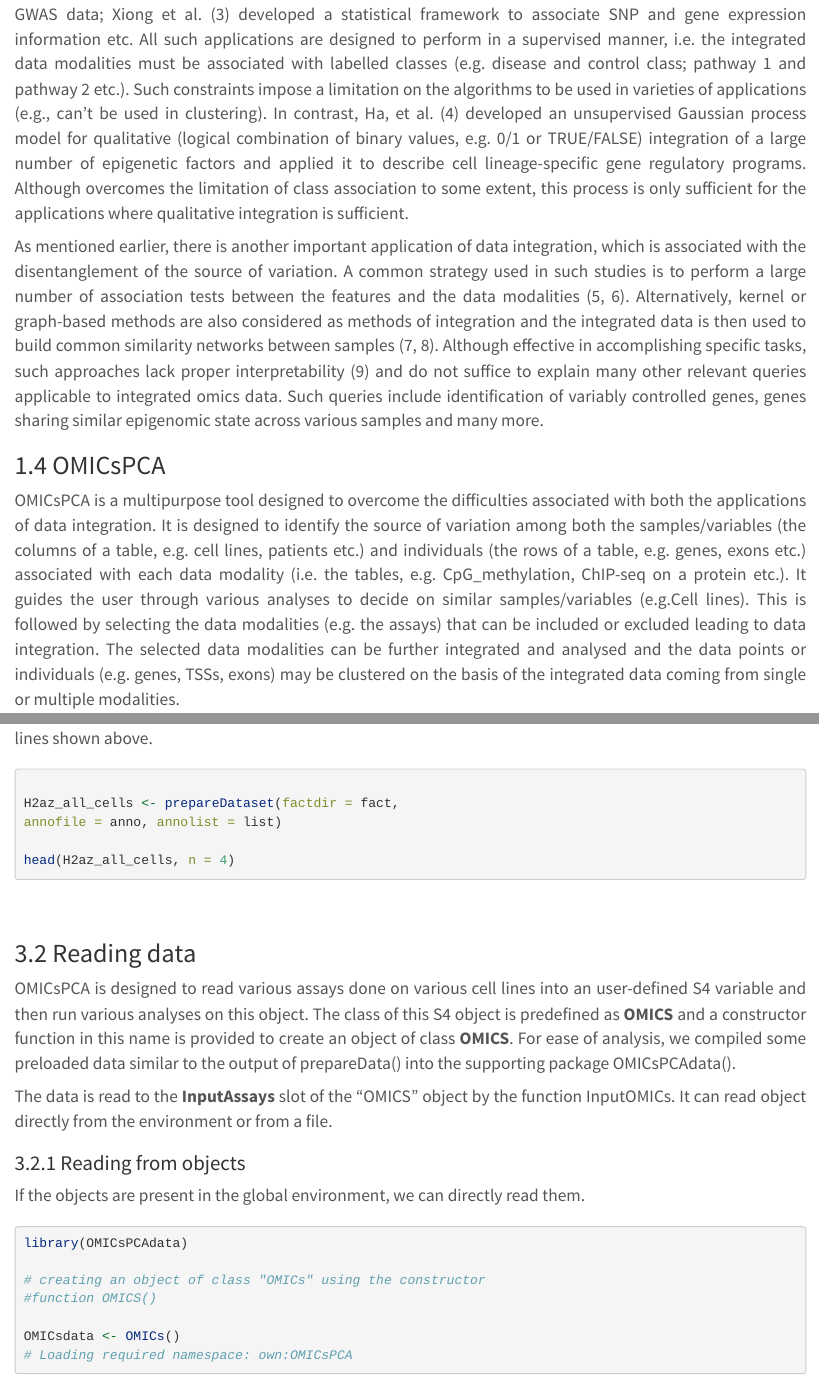
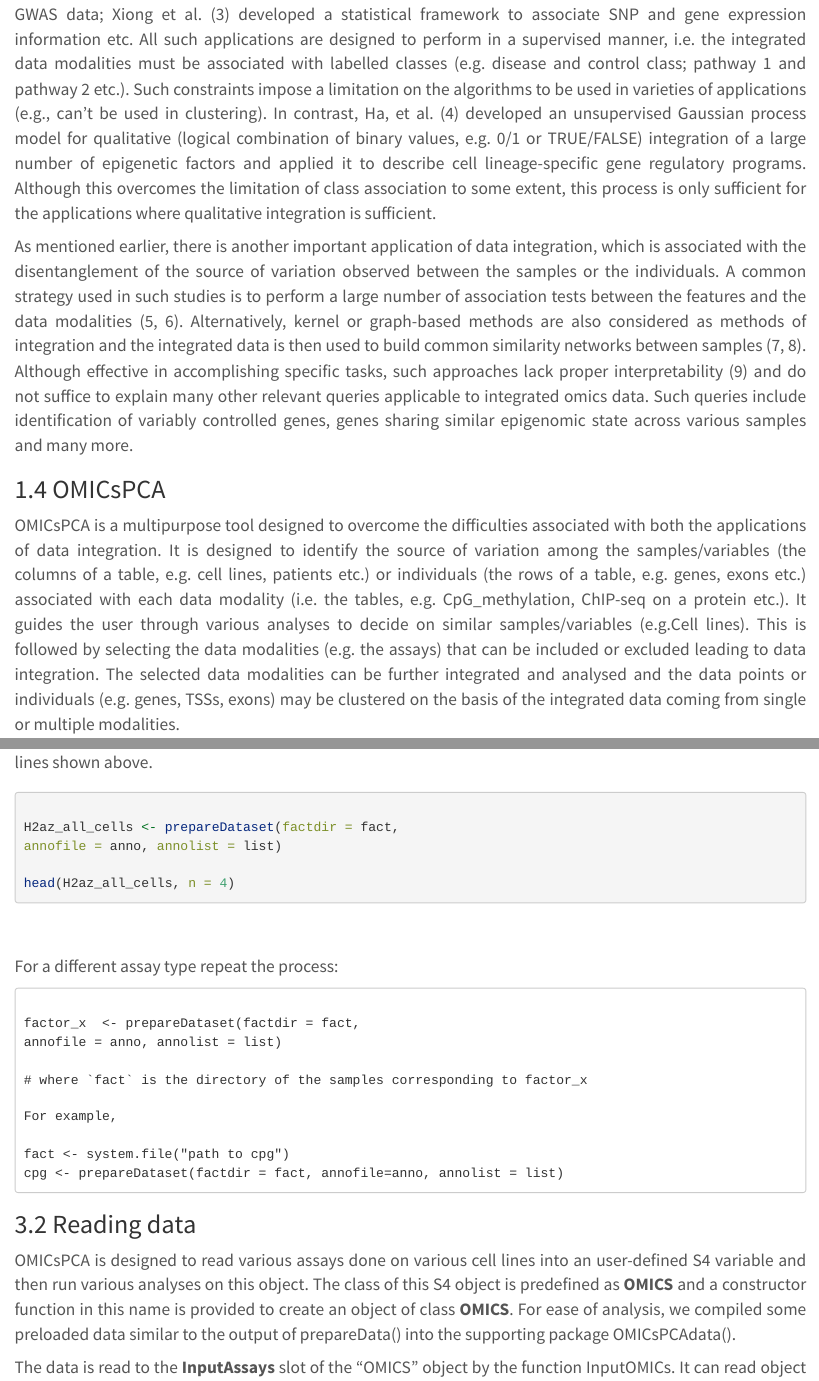
Before and after one commit to subhadeep1024/OMICsPCA, an R Markdown document (vignettes/vignettes.Rmd): the page in a window 1100 px wide, from 2910 px down, and a second part further down, joined at a grey line. Rendered offline with R 4.5, knitr and Pandoc, with nearby package versions; some code elsewhere in the file could not run offline; common packages that the code uses without loading them are loaded.

Commit message:
Add files via upload

````diff
--- a/vignettes/vignettes.Rmd
+++ b/vignettes/vignettes.Rmd
@@ -141,33 +141,34 @@ developed an unsupervised Gaussian process model for qualitative
 (logical combination of binary values, e.g. 0/1 or TRUE/FALSE)
 integration of a large number of epigenetic factors and applied
 it to describe cell lineage-specific gene regulatory programs.
-Although overcomes the limitation of class association to some
-extent, this process is only sufficient for the applications where
-qualitative integration is sufficient.
+Although this overcomes the limitation of class association to
+some extent, this process is only sufficient for the
+applications where qualitative integration is sufficient.
 
 As mentioned earlier, there is another important application of
 data integration, which is associated with the disentanglement
-of the source of variation. A common strategy used in such
+of the source of variation observed between the samples or the
+individuals. A common strategy used in such
 studies is to perform a large number of association tests
-between the features and the data modalities (5, 6). Alternatively,
-kernel or graph-based methods are also considered as methods of
-integration and the integrated data is then used to build common
-similarity networks between samples (7, 8). Although effective
-in accomplishing specific tasks, such approaches lack proper
-interpretability (9) and do not suffice to explain many other
-relevant queries applicable to integrated omics data. Such
-queries include identification of variably controlled genes,
-genes sharing similar epigenomic state across various samples
-and many more.
+between the features and the data modalities (5, 6).
+Alternatively, kernel or graph-based methods are also considered
+as methods of integration and the integrated data is then used
+to build common similarity networks between samples (7, 8).
+Although effective in accomplishing specific tasks, such
+approaches lack proper interpretability (9) and do not suffice
+to explain many other relevant queries applicable to integrated
+omics data. Such queries include identification of variably
+controlled genes, genes sharing similar epigenomic state across
+various samples and many more.
 \
 
 ## OMICsPCA
 
 OMICsPCA is a multipurpose tool designed to overcome the difficulties
 associated with both the applications of data integration. It is
-designed to identify the source of variation among both the
+designed to identify the source of variation among the
 samples/variables (the columns of a table, e.g. cell lines,
-patients etc.) and individuals (the rows of a table, e.g. genes,
+patients etc.) or individuals (the rows of a table, e.g. genes,
 exons etc.) associated with each data modality (i.e. the tables,
 e.g. CpG_methylation, ChIP-seq on a protein etc.). It guides the
 user through various analyses to decide on similar samples/variables
@@ -490,6 +491,22 @@ head(H2az_all_cells, n = 4)
 
 ```
 \
+
+For a different assay type repeat the process:
+\
+
+```{}
+
+factor_x  <- prepareDataset(factdir = fact,
+annofile = anno, annolist = list)
+
+# where `fact` is the directory of the samples corresponding to factor_x
+
+For example,
+
+fact <- system.file("path to cpg")
+cpg <- prepareDataset(factdir = fact, annofile=anno, annolist = list)
+```
 
 ## Reading data
 
````
Also changed, not shown: vignettes/vignettes.Rmd (14 more changed lines).
